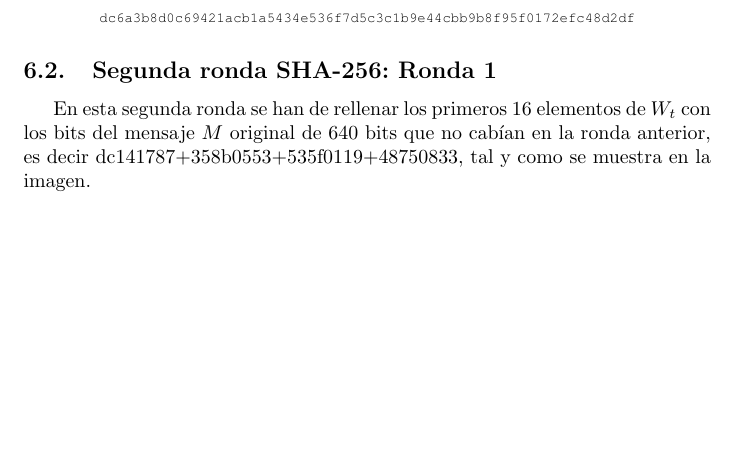
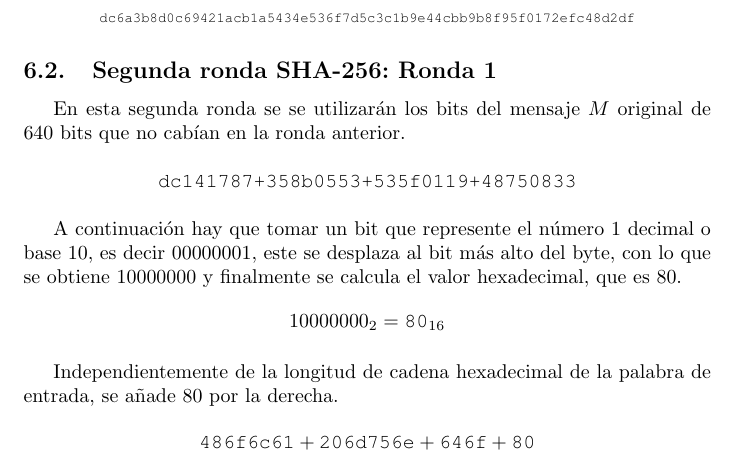
Before and after one commit to JavDomGom/Bitcoin_cryptography, a LaTeX document (Bitcoin_block_SHA_256_es.tex): part of page 11 of 13, cut so that both start at the same text, the shorter picture padded with empty space. Compiled offline with pdfLaTeX.

Commit message:
Update Tex file.

```diff
--- a/Bitcoin_block_SHA_256_es.tex
+++ b/Bitcoin_block_SHA_256_es.tex
@@ -390,7 +390,24 @@ int main(int argc, char *argv[]) {
     \end{figure}
 
     \subsection{Segunda ronda SHA-256: Ronda 1}
-    En esta segunda ronda se han de rellenar los primeros 16 elementos de $W_t$ con los bits del mensaje $M$ original de 640 bits que no cabían en la ronda anterior, es decir dc141787+358b0553+535f0119+48750833, tal y como se muestra en la imagen.
+    En esta segunda ronda se se utilizarán los bits del mensaje $M$ original de 640 bits que no cabían en la ronda anterior.
+    \begin{figure}[H]
+    \centering
+        $\texttt{dc141787+358b0553+535f0119+48750833}$
+    \end{figure}
+
+    A continuación hay que tomar un bit que represente el número 1 decimal o base 10, es decir $00000001$, este se desplaza al bit más alto del byte, con lo que se obtiene $10000000$ y finalmente se calcula el valor hexadecimal, que es $80$.
+            \begin{figure}[H]
+            \centering
+                $10000000_{2} = \texttt{80}_{16}$
+            \end{figure}
+
+        Independientemente de la longitud de cadena hexadecimal de la palabra de entrada, se añade $80$ por la derecha.
+            \begin{figure}[H]
+            \centering
+                $\texttt{486f6c61} + \texttt{206d756e} + \texttt{646f} + \texttt{80}$
+            \end{figure}
+
     \begin{figure}[H]
     \centering
         \includegraphics[scale=0.59]{img/Bitcoin_block_SHA_256_W0_W15_ronda_1}
```
